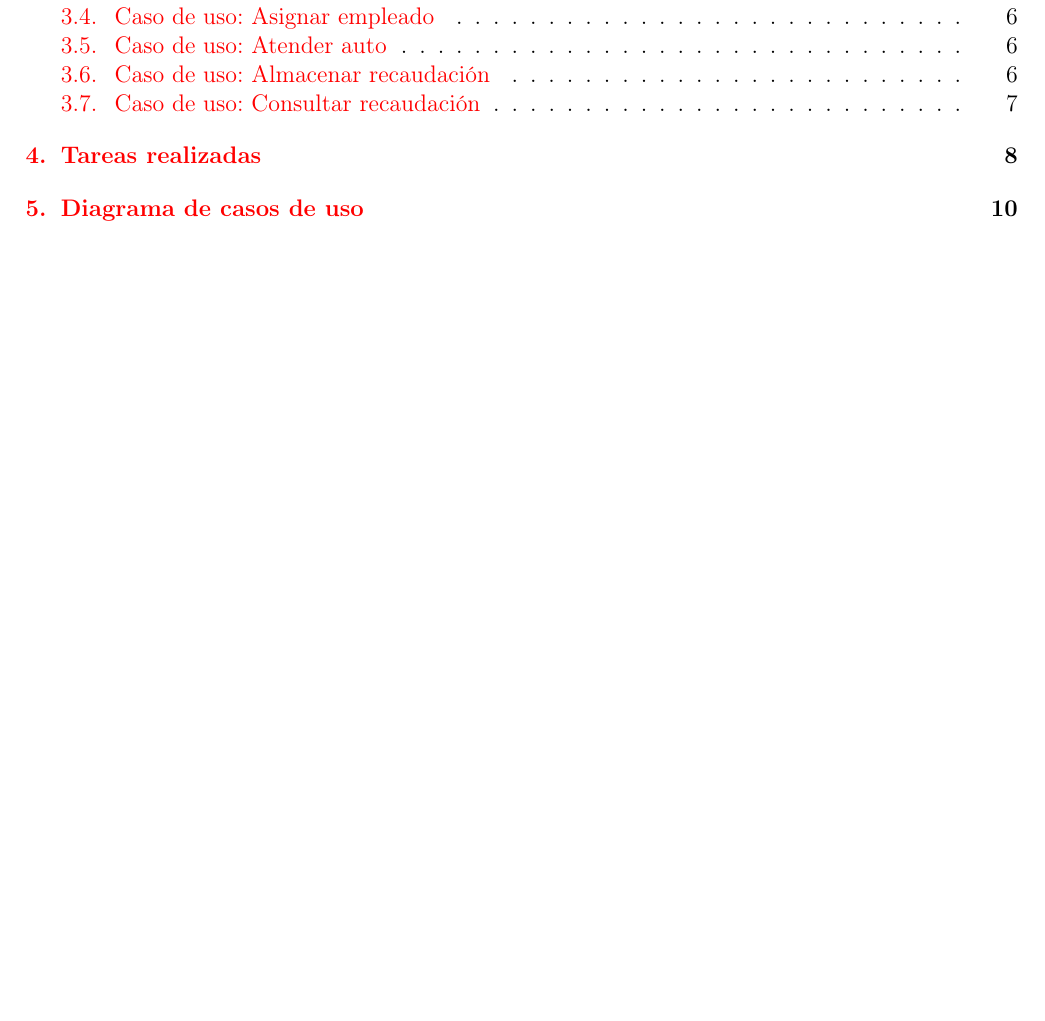
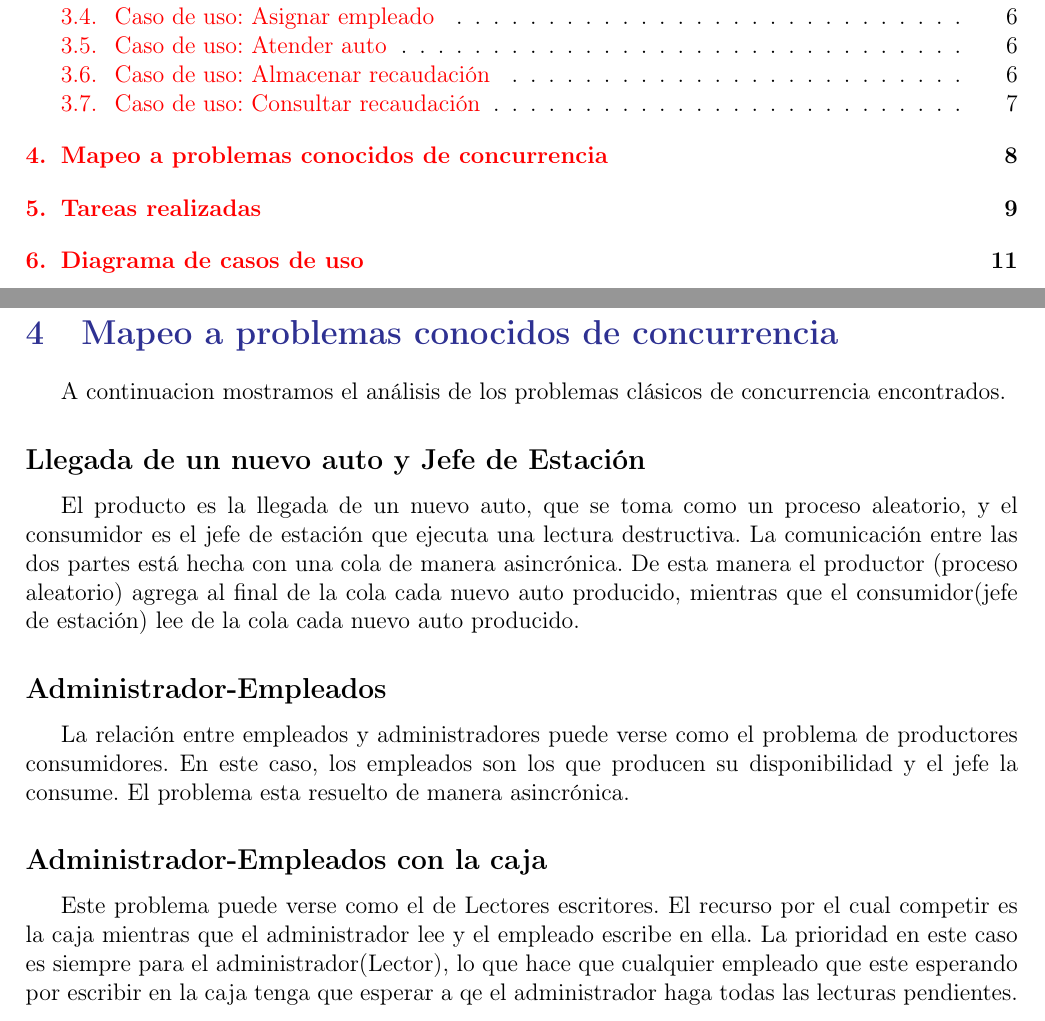
Before and after one commit to fedefarina/concu20141c, a LaTeX document (tp1/informeTP2/informe.tex): part of page 2 of 15 before the commit and two parts of pages 2 and 10 of 16 after it, the two joined at a grey line, cut so that both start at the same text, the shorter picture padded with empty space. Compiled offline with pdfLaTeX.

Commit message:
Seccion de mapeo a problemas de concurrencia conocidos

```diff
--- a/tp1/informeTP2/informe.tex
+++ b/tp1/informeTP2/informe.tex
@@ -295,6 +295,25 @@ Se identificaron los siguientes casos de uso:
 \textbf{Post-condiciones:} El administrador conoce el saldo disponible en la caja de la estación de servicio.
 \end{enumerate}
 
+\section{Mapeo a problemas conocidos de concurrencia}
+
+A continuacion mostramos el análisis de los problemas clásicos de concurrencia encontrados.
+
+\subsection*{Llegada de un nuevo auto y Jefe de Estación}
+
+El producto es la llegada de un nuevo auto, que se toma como un proceso aleatorio, y el consumidor es el jefe de estación que ejecuta una lectura destructiva. La comunicación entre las dos partes está hecha con una cola de manera asincrónica. De esta manera el productor (proceso aleatorio) agrega al final de la cola cada nuevo auto producido, mientras que el consumidor(jefe de estación) lee de la cola cada nuevo auto producido.
+
+\subsection*{Administrador-Empleados}
+
+La relación entre empleados y administradores puede verse como el problema de productores consumidores. En este caso, los empleados son los que producen su disponibilidad y el jefe la consume. El problema esta resuelto de manera asincrónica.
+
+\subsection*{Administrador-Empleados con la caja}
+
+Este problema puede verse como el de Lectores escritores. El recurso por el cual competir es la caja mientras que el administrador lee y el empleado escribe en ella. La prioridad en este caso es siempre para el administrador(Lector), lo que hace que cualquier empleado que este esperando por escribir en la caja tenga que esperar a qe el administrador haga todas las lecturas pendientes.
+
+
+
+
 \section{Tareas realizadas}
 
 \begin{enumerate}
```
Also changed, not shown: tp1/informeTP2/informe.pdf.
